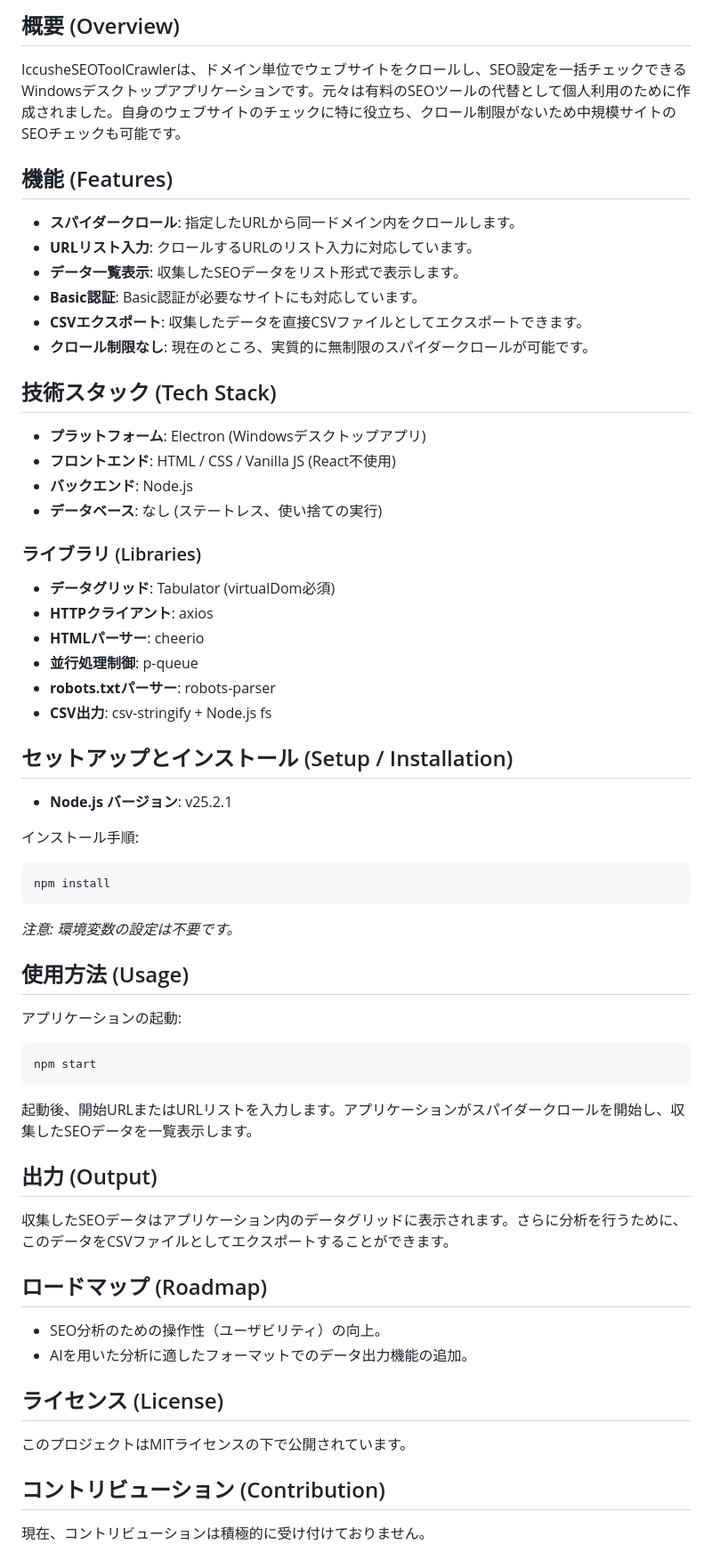
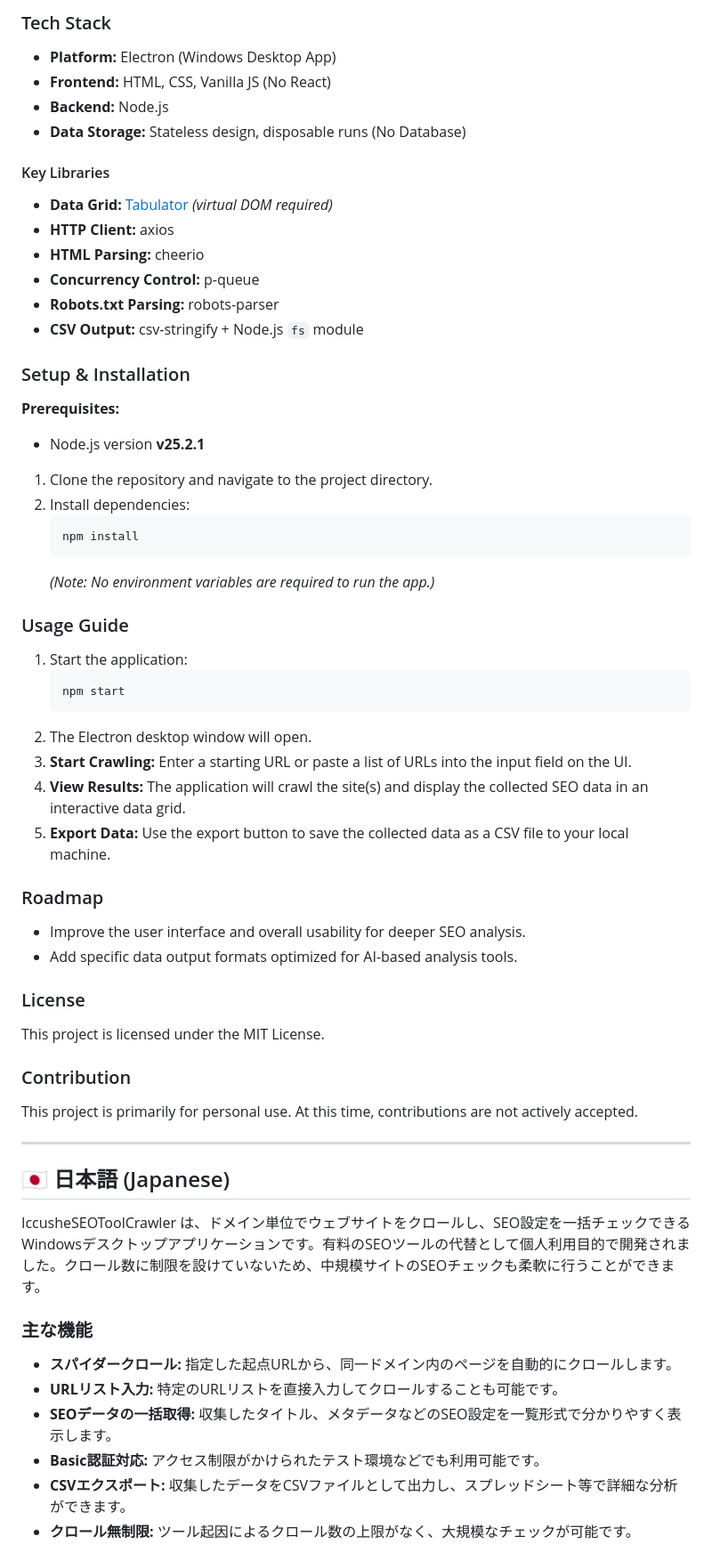
Before and after one commit to minesiccushe/IccusheSEOToolCrawler, a Markdown page: README.md, the part around one of its changes. Shown at 89% size. Drawn GitHub-style.

Commit message:
docs: improve README.md structure and clarity
Co-authored-by: minesiccushe <26484630+minesiccushe@users.noreply.github.com>

````diff
--- a/README.md
+++ b/README.md
@@ -64,54 +22,62 @@ Contributions are not actively accepted for this project.
 
-## 概要 (Overview)
-IccusheSEOToolCrawlerは、ドメイン単位でウェブサイトをクロールし、SEO設定を一括チェックできるWindowsデスクトップアプリケーションです。元々は有料のSEOツールの代替として個人利用のために作成されました。自身のウェブサイトのチェックに特に役立ち、クロール制限がないため中規模サイトのSEOチェックも可能です。
+### Tech Stack
+- **Platform:** Electron (Windows Desktop App)
+- **Frontend:** HTML, CSS, Vanilla JS (No React)
+- **Backend:** Node.js
+- **Data Storage:** Stateless design, disposable runs (No Database)
 
-## 機能 (Features)
-- **スパイダークロール**: 指定したURLから同一ドメイン内をクロールします。
-- **URLリスト入力**: クロールするURLのリスト入力に対応しています。
-- **データ一覧表示**: 収集したSEOデータをリスト形式で表示します。
-- **Basic認証**: Basic認証が必要なサイトにも対応しています。
-- **CSVエクスポート**: 収集したデータを直接CSVファイルとしてエクスポートできます。
-- **クロール制限なし**: 現在のところ、実質的に無制限のスパイダークロールが可能です。
+#### Key Libraries
+- **Data Grid:** [Tabulator](http://tabulator.info/) *(virtual DOM required)*
+- **HTTP Client:** axios
+- **HTML Parsing:** cheerio
+- **Concurrency Control:** p-queue
+- **Robots.txt Parsing:** robots-parser
+- **CSV Output:** csv-stringify + Node.js `fs` module
 
-## 技術スタック (Tech Stack)
-- **プラットフォーム**: Electron (Windowsデスクトップアプリ)
-- **フロントエンド**: HTML / CSS / Vanilla JS (React不使用)
-- **バックエンド**: Node.js
-- **データベース**: なし (ステートレス、使い捨ての実行)
+### Setup & Installation
 
-### ライブラリ (Libraries)
-- **データグリッド**: Tabulator (virtualDom必須)
-- **HTTPクライアント**: axios
-- **HTMLパーサー**: cheerio
-- **並行処理制御**: p-queue
-- **robots.txtパーサー**: robots-parser
-- **CSV出力**: csv-stringify + Node.js fs
+**Prerequisites:**
+- Node.js version **v25.2.1**
 
-## セットアップとインストール (Setup / Installation)
-- **Node.js バージョン**: v25.2.1
+1. Clone the repository and navigate to the project directory.
+2. Install dependencies:
+   ```bash
+   npm install
+   ```
+   *(Note: No environment variables are required to run the app.)*
 
-インストール手順:
-```bash
-npm install
-```
-*注意: 環境変数の設定は不要です。*
+### Usage Guide
 
-## 使用方法 (Usage)
-アプリケーションの起動:
-```bash
-npm start
-```
-起動後、開始URLまたはURLリストを入力します。アプリケーションがスパイダークロールを開始し、収集したSEOデータを一覧表示します。
+1. Start the application:
+   ```bash
+   npm start
+   ```
+2. The Electron desktop window will open.
+3. **Start Crawling:** Enter a starting URL or paste a list of URLs into the input field on the UI.
+4. **View Results:** The application will crawl the site(s) and display the collected SEO data in an interactive data grid.
+5. **Export Data:** Use the export button to save the collected data as a CSV file to your local machine.
 
-## 出力 (Output)
-収集したSEOデータはアプリケーション内のデータグリッドに表示されます。さらに分析を行うために、このデータをCSVファイルとしてエクスポートすることができます。
+### Roadmap
+- Improve the user interface and overall usability for deeper SEO analysis.
+- Add specific data output formats optimized for AI-based analysis tools.
 
-## ロードマップ (Roadmap)
-- SEO分析のための操作性（ユーザビリティ）の向上。
-- AIを用いた分析に適したフォーマットでのデータ出力機能の追加。
+### License
+This project is licensed under the MIT License.
 
-## ライセンス (License)
-このプロジェクトはMITライセンスの下で公開されています。
+### Contribution
+This project is primarily for personal use. At this time, contributions are not actively accepted.
 
-## コントリビューション (Contribution)
-現在、コントリビューションは積極的に受け付けておりません。
+---
+
+<h2 id="日本語-japanese">🇯🇵 日本語 (Japanese)</h2>
+
+IccusheSEOToolCrawler は、ドメイン単位でウェブサイトをクロールし、SEO設定を一括チェックできるWindowsデスクトップアプリケーションです。有料のSEOツールの代替として個人利用目的で開発されました。クロール数に制限を設けていないため、中規模サイトのSEOチェックも柔軟に行うことができます。
+
+### 主な機能
+- **スパイダークロール:** 指定した起点URLから、同一ドメイン内のページを自動的にクロールします。
+- **URLリスト入力:** 特定のURLリストを直接入力してクロールすることも可能です。
+- **SEOデータの一括取得:** 収集したタイトル、メタデータなどのSEO設定を一覧形式で分かりやすく表示します。
+- **Basic認証対応:** アクセス制限がかけられたテスト環境などでも利用可能です。
+- **CSVエクスポート:** 収集したデータをCSVファイルとして出力し、スプレッドシート等で詳細な分析ができます。
+- **クロール無制限:** ツール起因によるクロール数の上限がなく、大規模なチェックが可能です。
+
````
Also changed, not shown: other parts of README.md (+59 -55 lines).
